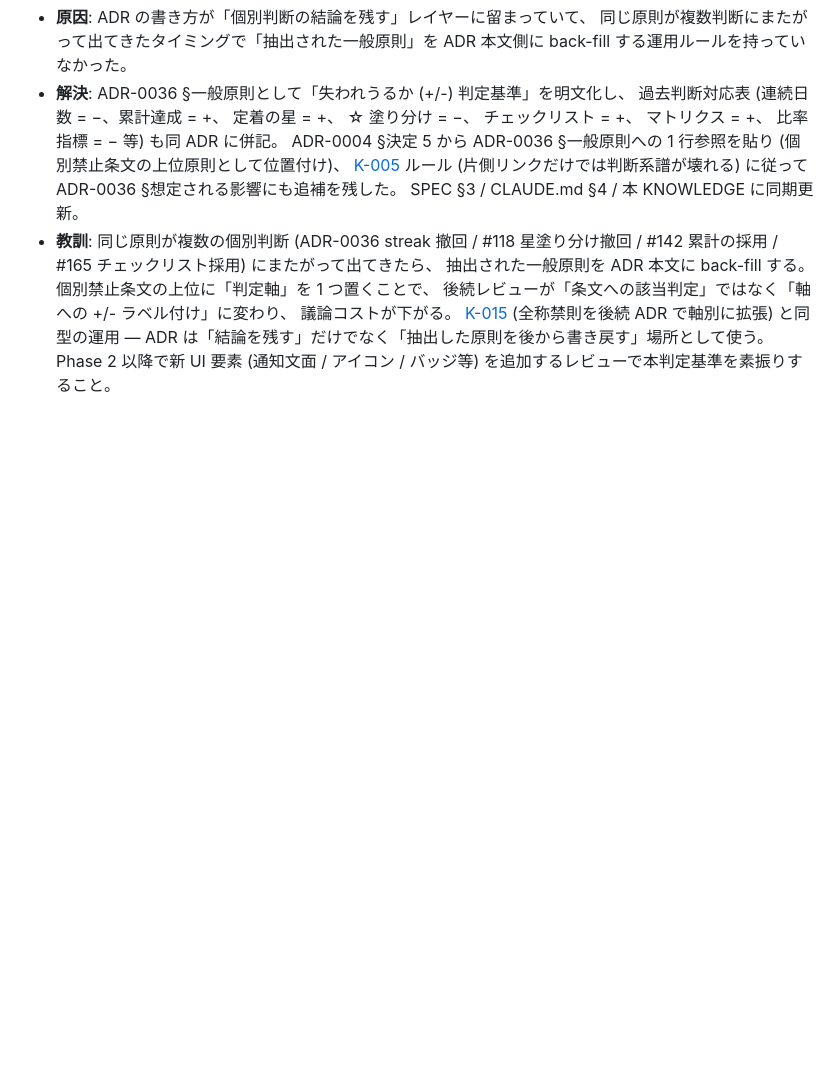
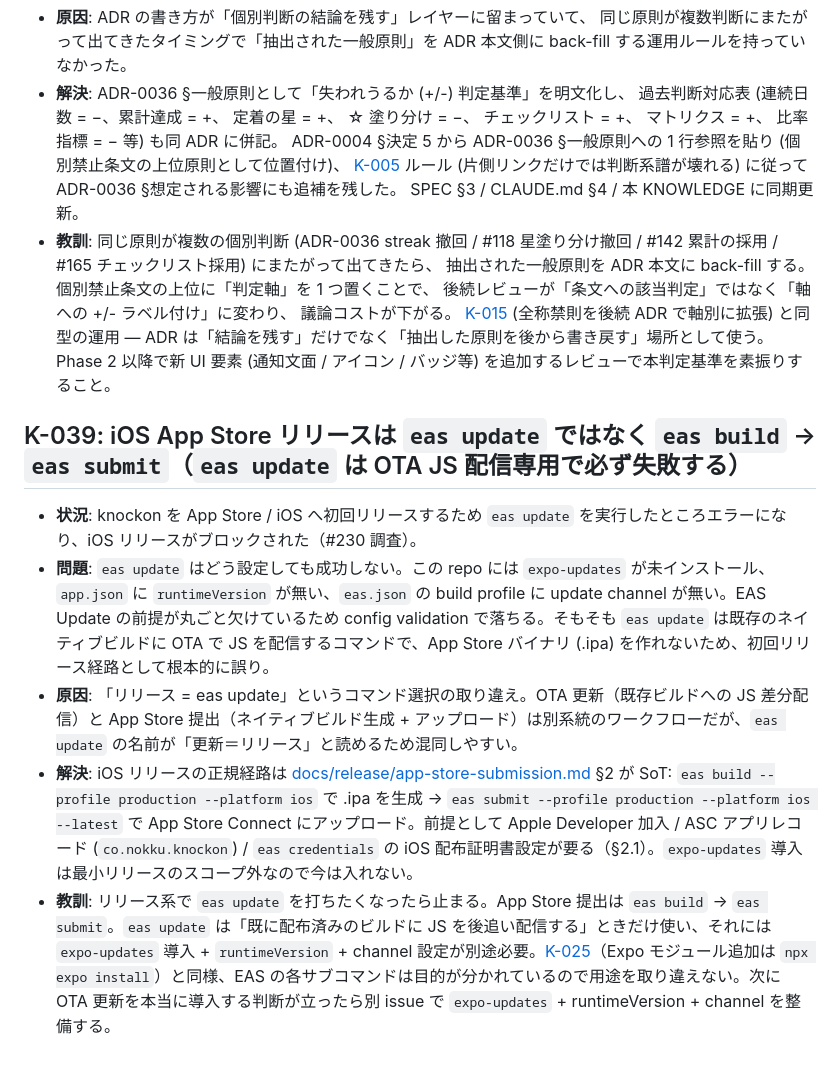
Before and after one commit to nokku-dev/knockon, a Markdown page: KNOWLEDGE.md, the part around the change. Drawn GitHub-style; blank space fills up the shorter version.

Commit message:
docs: KNOWLEDGE に iOS リリースは eas update でなく build→submit の知見を追記 (K-039) #230 (#241)

```diff
--- a/KNOWLEDGE.md
+++ b/KNOWLEDGE.md
@@ -311,3 +311,11 @@
 - **原因**: ADR の書き方が「個別判断の結論を残す」レイヤーに留まっていて、 同じ原則が複数判断にまたがって出てきたタイミングで「抽出された一般原則」を ADR 本文側に back-fill する運用ルールを持っていなかった。
 - **解決**: ADR-0036 §一般原則として「失われうるか (+/-) 判定基準」を明文化し、 過去判断対応表 (連続日数 = −、累計達成 = +、 定着の星 = +、 ☆ 塗り分け = −、 チェックリスト = +、 マトリクス = +、 比率指標 = − 等) も同 ADR に併記。 ADR-0004 §決定 5 から ADR-0036 §一般原則への 1 行参照を貼り (個別禁止条文の上位原則として位置付け)、 [K-005](#k-005) ルール (片側リンクだけでは判断系譜が壊れる) に従って ADR-0036 §想定される影響にも追補を残した。 SPEC §3 / CLAUDE.md §4 / 本 KNOWLEDGE に同期更新。
 - **教訓**: 同じ原則が複数の個別判断 (ADR-0036 streak 撤回 / #118 星塗り分け撤回 / #142 累計の採用 / #165 チェックリスト採用) にまたがって出てきたら、 抽出された一般原則を ADR 本文に back-fill する。 個別禁止条文の上位に「判定軸」を 1 つ置くことで、 後続レビューが「条文への該当判定」ではなく「軸への +/- ラベル付け」に変わり、 議論コストが下がる。 [K-015](#k-015) (全称禁則を後続 ADR で軸別に拡張) と同型の運用 — ADR は「結論を残す」だけでなく「抽出した原則を後から書き戻す」場所として使う。 Phase 2 以降で新 UI 要素 (通知文面 / アイコン / バッジ等) を追加するレビューで本判定基準を素振りすること。
+
+## K-039: iOS App Store リリースは `eas update` ではなく `eas build` → `eas submit`（`eas update` は OTA JS 配信専用で必ず失敗する）
+
+- **状況**: knockon を App Store / iOS へ初回リリースするため `eas update` を実行したところエラーになり、iOS リリースがブロックされた（#230 調査）。
+- **問題**: `eas update` はどう設定しても成功しない。この repo には `expo-updates` が未インストール、`app.json` に `runtimeVersion` が無い、`eas.json` の build profile に update channel が無い。EAS Update の前提が丸ごと欠けているため config validation で落ちる。そもそも `eas update` は既存のネイティブビルドに OTA で JS を配信するコマンドで、App Store バイナリ (.ipa) を作れないため、初回リリース経路として根本的に誤り。
+- **原因**: 「リリース = eas update」というコマンド選択の取り違え。OTA 更新（既存ビルドへの JS 差分配信）と App Store 提出（ネイティブビルド生成 + アップロード）は別系統のワークフローだが、`eas update` の名前が「更新＝リリース」と読めるため混同しやすい。
+- **解決**: iOS リリースの正規経路は [docs/release/app-store-submission.md](docs/release/app-store-submission.md) §2 が SoT: `eas build --profile production --platform ios` で .ipa を生成 → `eas submit --profile production --platform ios --latest` で App Store Connect にアップロード。前提として Apple Developer 加入 / ASC アプリレコード (`co.nokku.knockon`) / `eas credentials` の iOS 配布証明書設定が要る（§2.1）。`expo-updates` 導入は最小リリースのスコープ外なので今は入れない。
+- **教訓**: リリース系で `eas update` を打ちたくなったら止まる。App Store 提出は `eas build` → `eas submit`。`eas update` は「既に配布済みのビルドに JS を後追い配信する」ときだけ使い、それには `expo-updates` 導入 + `runtimeVersion` + channel 設定が別途必要。[K-025](#k-025)（Expo モジュール追加は `npx expo install`）と同様、EAS の各サブコマンドは目的が分かれているので用途を取り違えない。次に OTA 更新を本当に導入する判断が立ったら別 issue で `expo-updates` + runtimeVersion + channel を整備する。
```
